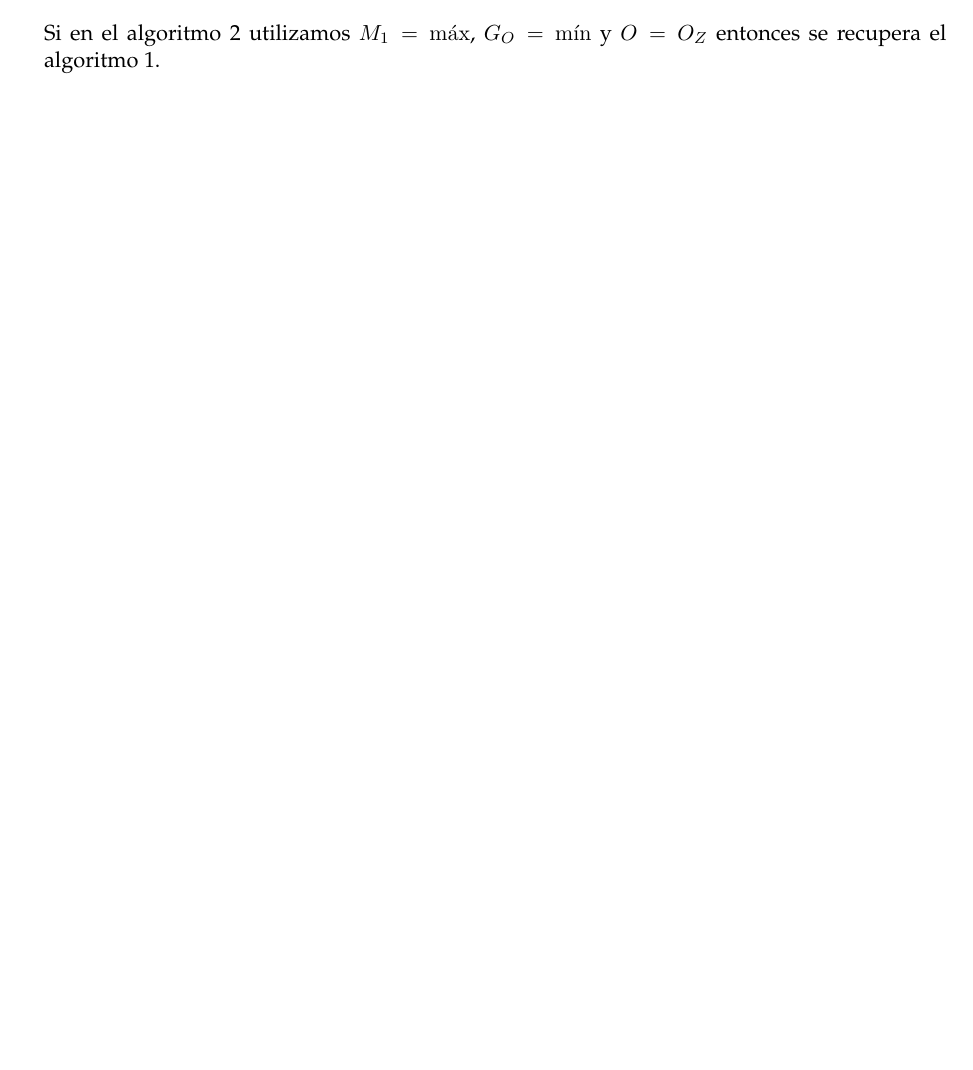
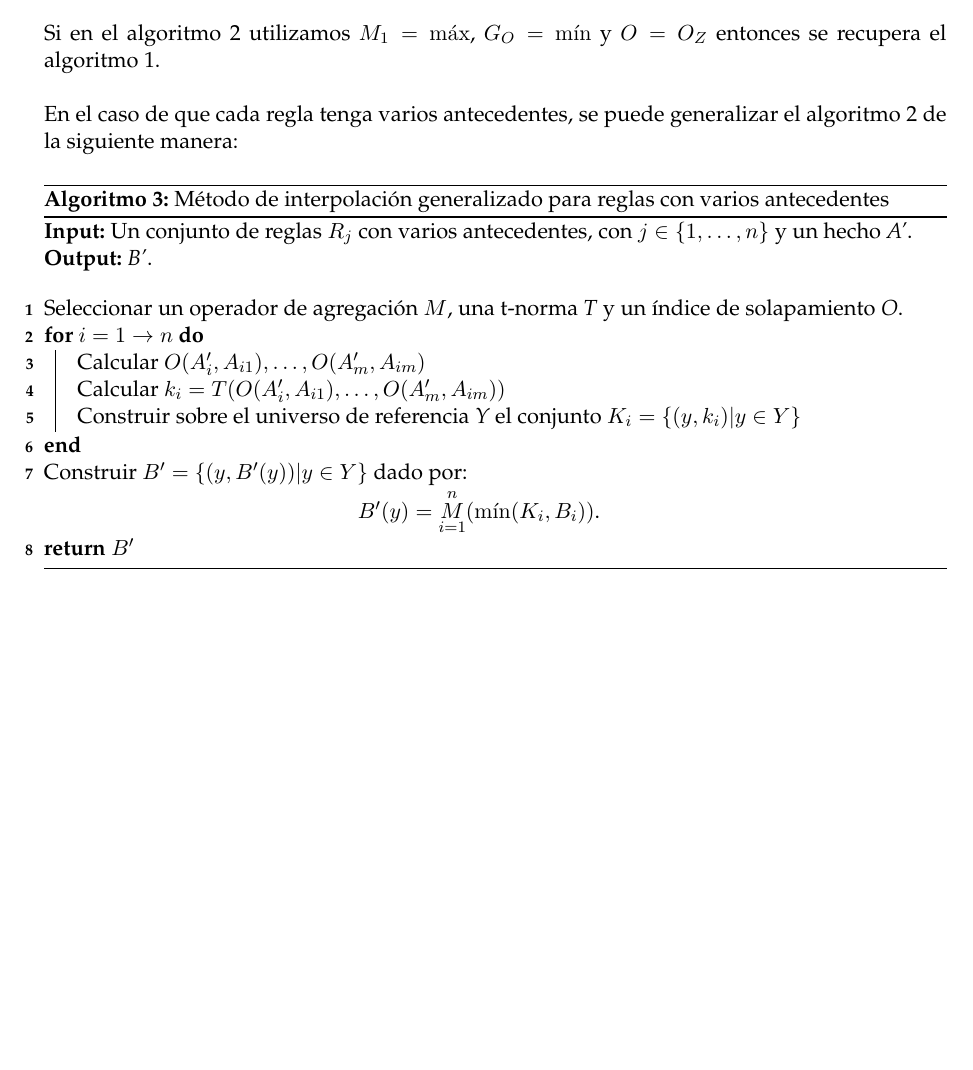
Before and after one commit to millenc/pfc-memoria-tex, a LaTeX book (draft-test.tex, which reads logica-difusa.tex): part of page 15 of 20, cut so that both start at the same text, the shorter picture padded with empty space. Compiled offline with pdfLaTeX; an older LaTeX class or package is replaced by its successor.

Commit message:
Añadido algoritmo de interpolación para reglas con varios antecedentes.

```diff
--- a/logica-difusa.tex
+++ b/logica-difusa.tex
@@ -44,3 +44,24 @@ Construir $B' = \{(y, B'(y))|y \in Y\}$ dado por: \\
 \end{algorithm}
 
 Si en el algoritmo \ref{algo:overlap-interpolation-method} utilizamos $M_{1} = \max$, $G_{O} = \min$ y $O = O_{Z}$ entonces se recupera el algoritmo \ref{algo:interpolation-method}.
+
+En el caso de que cada regla tenga varios antecedentes, se puede generalizar el algoritmo \ref{algo:overlap-interpolation-method} de la siguiente manera:
+
+\begin{algorithm}
+\DontPrintSemicolon
+\KwIn{Un conjunto de reglas $R_{j}$ con varios antecedentes, con $j \in \{1,\ldots,n\}$ y un hecho \emph{A'}.}
+\KwOut{\emph{B'}.}
+\vspace{0.4 cm}
+Seleccionar un operador de agregación $M$, una t-norma \emph{T} y un índice de solapamiento \emph{O}.\\
+\For{$i =1 \to n$} {
+Calcular $O(A'_{i}, A_{i1}),\ldots,O(A'_{m}, A_{im})$\\
+Calcular $k_{i} = T(O(A'_{i}, A_{i1}),\ldots,O(A'_{m}, A_{im}))$\\
+Construir sobre el universo de referencia \emph{Y} el conjunto $K_{i} = \{(y,k_{i})|y \in Y\}$
+}
+Construir $B' = \{(y, B'(y))|y \in Y\}$ dado por: \\
+\centering
+\nonl $B'(y) = \overset{n}{\underset{i=1}{M}}(\min(K_{i},B_{i}))$.\\
+\Return{$B'$}\;
+\caption{Método de interpolación generalizado para reglas con varios antecedentes}
+\label{algo:multi-overlap-interpolation-method}
+\end{algorithm}
```
